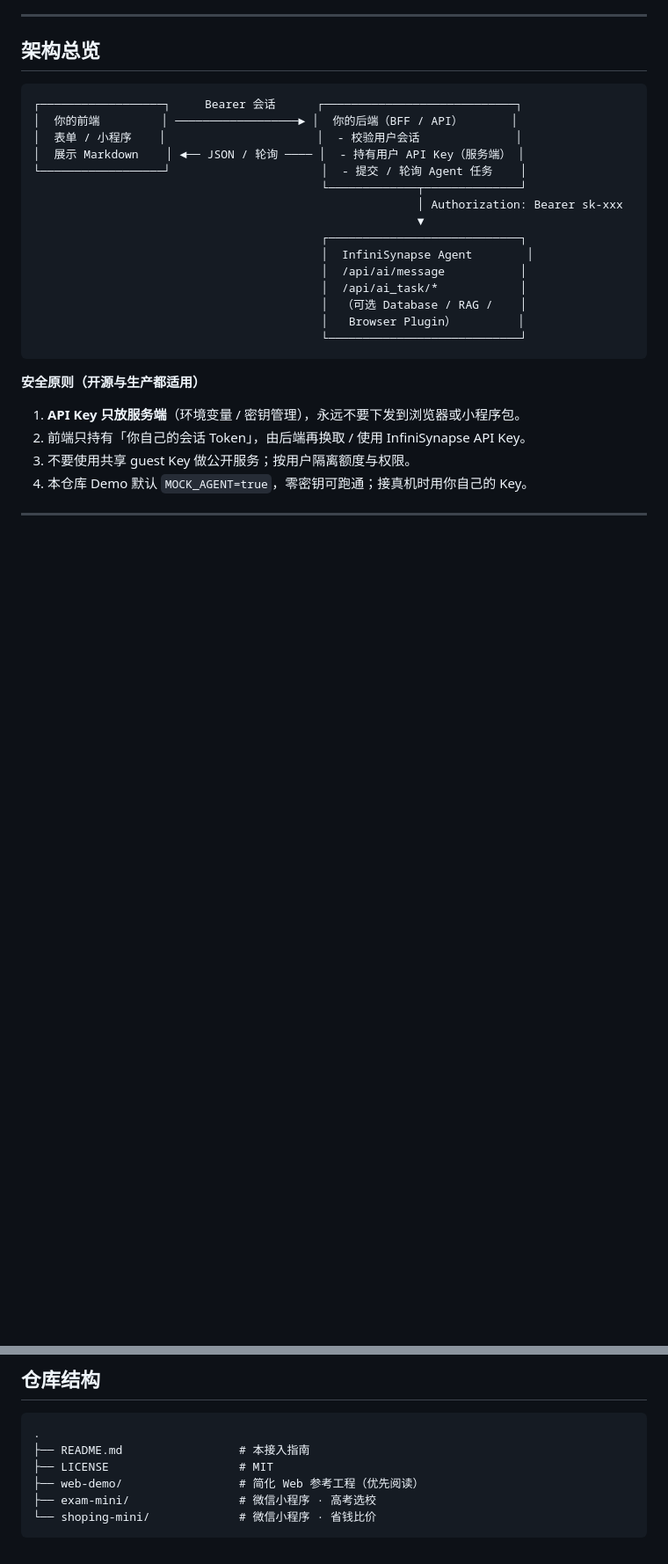
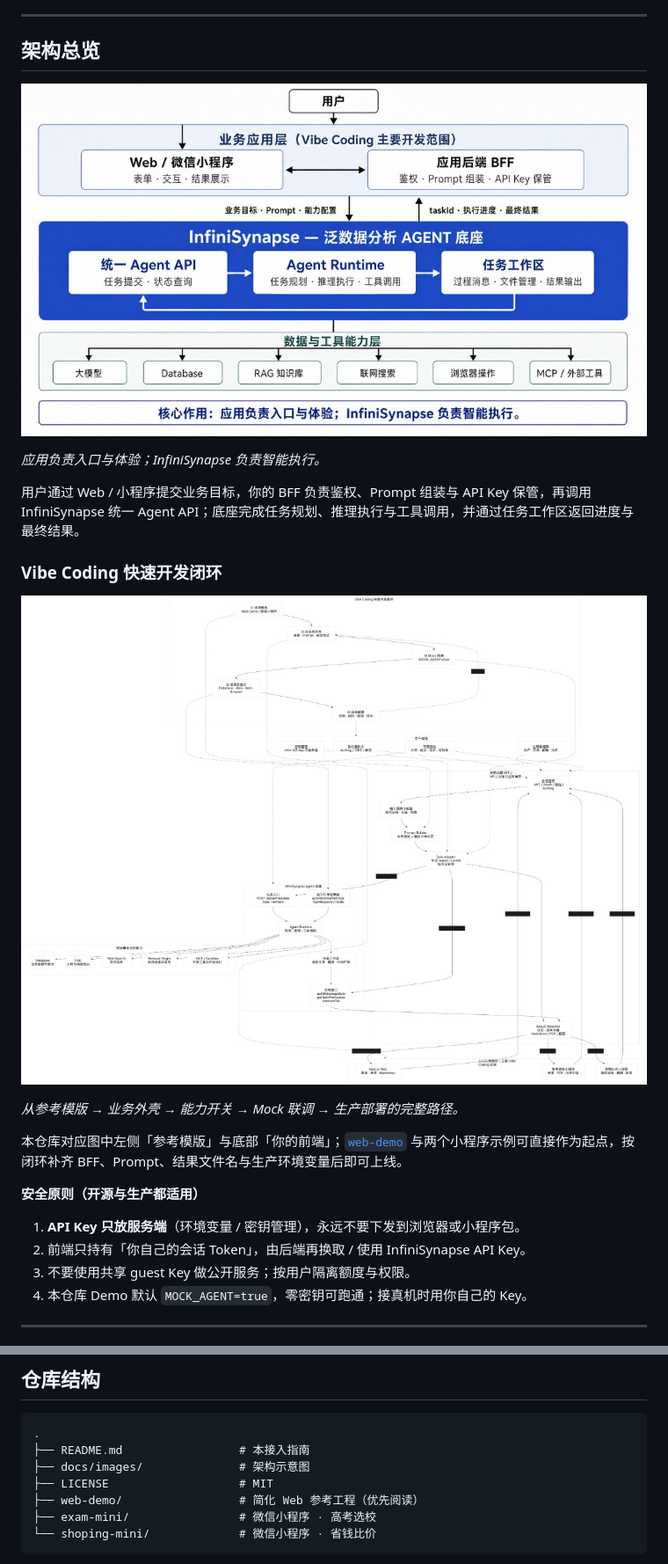
Before and after one commit to chaozwn/infini_app, a Markdown page: README.md, 2 parts joined by grey strips. Shown: that part at 88% size. GitHub-like rendering; pictures changed too: docs/images/architecture-overview.png (added), docs/images/vibe-coding-loop.png (added); blank space fills up the shorter version.

Commit message:
feat: update

````diff
--- a/README.md
+++ b/README.md
@@ -14,23 +14,19 @@
 
 ## 架构总览
 
-```text
-┌──────────────────┐     Bearer 会话      ┌────────────────────────────┐
-│  你的前端         │ ──────────────────► │  你的后端（BFF / API）       │
-│  表单 / 小程序    │                      │  - 校验用户会话              │
-│  展示 Markdown    │ ◄── JSON / 轮询 ──── │  - 持有用户 API Key（服务端） │
-└──────────────────┘                      │  - 提交 / 轮询 Agent 任务    │
-                                          └─────────────┬──────────────┘
-                                                        │ Authorization: Bearer sk-xxx
-                                                        ▼
-                                          ┌────────────────────────────┐
-                                          │  InfiniSynapse Agent        │
-                                          │  /api/ai/message           │
-                                          │  /api/ai_task/*            │
-                                          │  （可选 Database / RAG /    │
-                                          │   Browser Plugin）         │
-                                          └────────────────────────────┘
-```
+![InfiniSynapse 分层架构](./docs/images/architecture-overview.png)
+
+*应用负责入口与体验；InfiniSynapse 负责智能执行。*
+
+用户通过 Web / 小程序提交业务目标，你的 BFF 负责鉴权、Prompt 组装与 API Key 保管，再调用 InfiniSynapse 统一 Agent API；底座完成任务规划、推理执行与工具调用，并通过任务工作区返回进度与最终结果。
+
+### Vibe Coding 快速开发闭环
+
+![Vibe Coding 快速开发闭环](./docs/images/vibe-coding-loop.png)
+
+*从参考模版 → 业务外壳 → 能力开关 → Mock 联调 → 生产部署的完整路径。*
+
+本仓库对应图中左侧「参考模版」与底部「你的前端」；[`web-demo`](./web-demo) 与两个小程序示例可直接作为起点，按闭环补齐 BFF、Prompt、结果文件名与生产环境变量后即可上线。
 
 **安全原则（开源与生产都适用）**
 
@@ -157,6 +153,7 @@ CLI 也可管理任务与数据源，参见 InfiniSynapse 文档中的 `agent_in
 ```text
 .
 ├── README.md                 # 本接入指南
+├── docs/images/              # 架构示意图
 ├── LICENSE                   # MIT
 ├── web-demo/                 # 简化 Web 参考工程（优先阅读）
 ├── exam-mini/                # 微信小程序 · 高考选校
````
